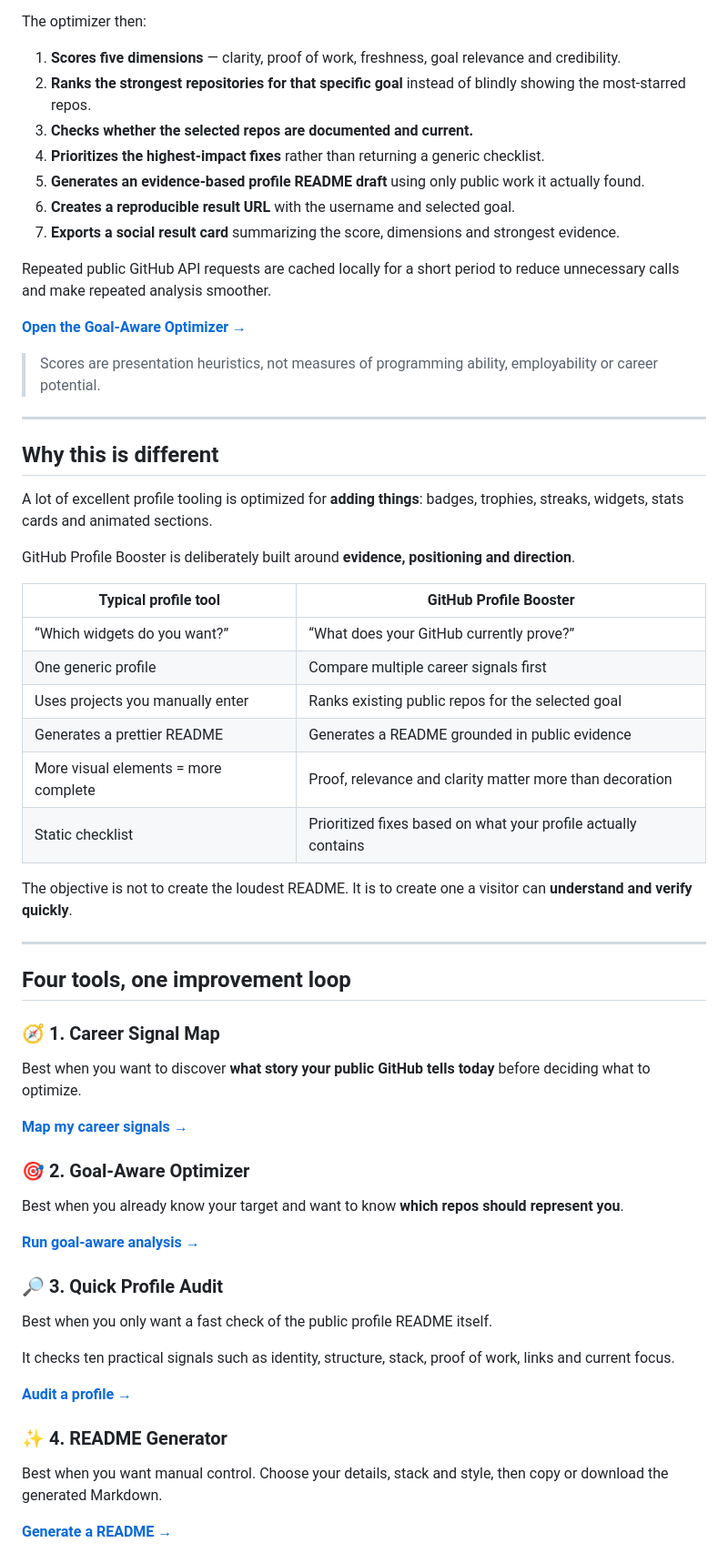
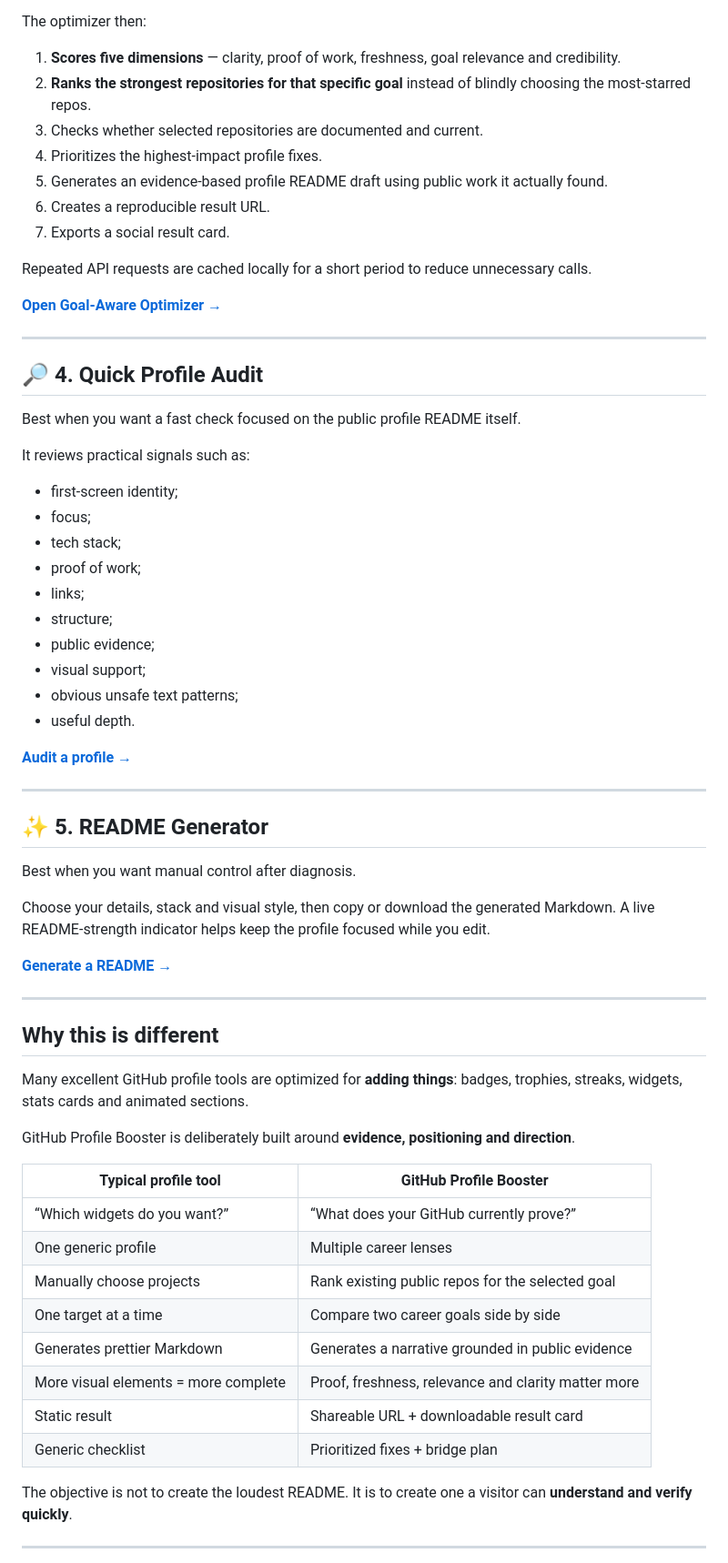
Before and after one commit to tec-2022/github-profile-booster, a Markdown page: README.md, the part around one of its changes. Shown at 91% size. Rendered like a GitHub page.

```diff
--- a/README.md
+++ b/README.md
@@ -74,65 +105,68 @@ Enter a public GitHub username and choose a target:
 The optimizer then:
 
 1. **Scores five dimensions** — clarity, proof of work, freshness, goal relevance and credibility.
-2. **Ranks the strongest repositories for that specific goal** instead of blindly showing the most-starred repos.
-3. **Checks whether the selected repos are documented and current.**
-4. **Prioritizes the highest-impact fixes** rather than returning a generic checklist.
-5. **Generates an evidence-based profile README draft** using only public work it actually found.
-6. **Creates a reproducible result URL** with the username and selected goal.
-7. **Exports a social result card** summarizing the score, dimensions and strongest evidence.
+2. **Ranks the strongest repositories for that specific goal** instead of blindly choosing the most-starred repos.
+3. Checks whether selected repositories are documented and current.
+4. Prioritizes the highest-impact profile fixes.
+5. Generates an evidence-based profile README draft using public work it actually found.
+6. Creates a reproducible result URL.
+7. Exports a social result card.
 
-Repeated public GitHub API requests are cached locally for a short period to reduce unnecessary calls and make repeated analysis smoother.
+Repeated API requests are cached locally for a short period to reduce unnecessary calls.
 
-**[Open the Goal-Aware Optimizer →](https://tec-2022.github.io/github-profile-booster/optimizer.html)**
+**[Open Goal-Aware Optimizer →](https://tec-2022.github.io/github-profile-booster/optimizer.html)**
 
-> Scores are presentation heuristics, not measures of programming ability, employability or career potential.
+---
+
+## 🔎 4. Quick Profile Audit
+
+Best when you want a fast check focused on the public profile README itself.
+
+It reviews practical signals such as:
+
+- first-screen identity;
+- focus;
+- tech stack;
+- proof of work;
+- links;
+- structure;
+- public evidence;
+- visual support;
+- obvious unsafe text patterns;
+- useful depth.
+
+**[Audit a profile →](https://tec-2022.github.io/github-profile-booster/audit.html)**
+
+---
+
+## ✨ 5. README Generator
+
+Best when you want manual control after diagnosis.
+
+Choose your details, stack and visual style, then copy or download the generated Markdown. A live README-strength indicator helps keep the profile focused while you edit.
+
+**[Generate a README →](https://tec-2022.github.io/github-profile-booster/generator.html)**
 
 ---
 
 ## Why this is different
 
-A lot of excellent profile tooling is optimized for **adding things**: badges, trophies, streaks, widgets, stats cards and animated sections.
+Many excellent GitHub profile tools are optimized for **adding things**: badges, trophies, streaks, widgets, stats cards and animated sections.
 
 GitHub Profile Booster is deliberately built around **evidence, positioning and direction**.
 
 | Typical profile tool | GitHub Profile Booster |
 | --- | --- |
 | “Which widgets do you want?” | “What does your GitHub currently prove?” |
-| One generic profile | Compare multiple career signals first |
-| Uses projects you manually enter | Ranks existing public repos for the selected goal |
-| Generates a prettier README | Generates a README grounded in public evidence |
-| More visual elements = more complete | Proof, relevance and clarity matter more than decoration |
-| Static checklist | Prioritized fixes based on what your profile actually contains |
+| One generic profile | Multiple career lenses |
+| Manually choose projects | Rank existing public repos for the selected goal |
+| One target at a time | Compare two career goals side by side |
+| Generates prettier Markdown | Generates a narrative grounded in public evidence |
+| More visual elements = more complete | Proof, freshness, relevance and clarity matter more |
+| Static result | Shareable URL + downloadable result card |
+| Generic checklist | Prioritized fixes + bridge plan |
 
 The objective is not to create the loudest README. It is to create one a visitor can **understand and verify quickly**.
 
 ---
 
-## Four tools, one improvement loop
-
-### 🧭 1. Career Signal Map
-
-Best when you want to discover **what story your public GitHub tells today** before deciding what to optimize.
-
-**[Map my career signals →](https://tec-2022.github.io/github-profile-booster/career-map.html)**
-
-### 🎯 2. Goal-Aware Optimizer
-
-Best when you already know your target and want to know **which repos should represent you**.
-
-**[Run goal-aware analysis →](https://tec-2022.github.io/github-profile-booster/optimizer.html)**
-
-### 🔎 3. Quick Profile Audit
-
-Best when you only want a fast check of the public profile README itself.
-
-It checks ten practical signals such as identity, structure, stack, proof of work, links and current focus.
-
-**[Audit a profile →](https://tec-2022.github.io/github-profile-booster/audit.html)**
-
-### ✨ 4. README Generator
-
-Best when you want manual control. Choose your details, stack and style, then copy or download the generated Markdown.
-
-**[Generate a README →](https://tec-2022.github.io/github-profile-booster/generator.html)**
-
```
Also changed, not shown: other parts of README.md (+93 -88 lines).
